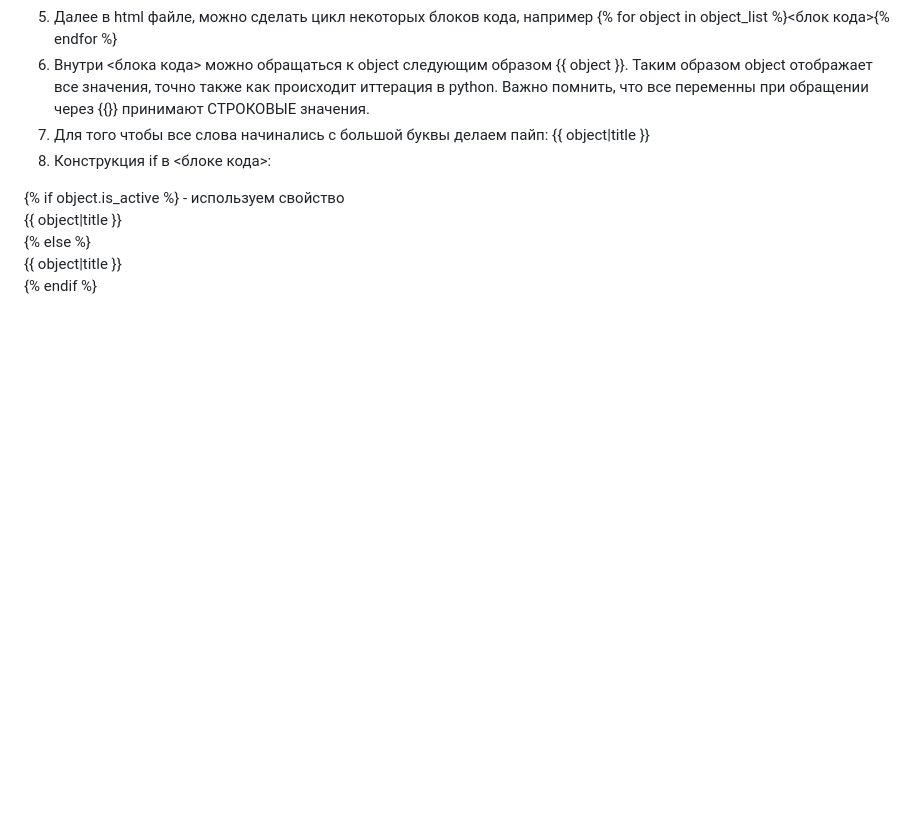
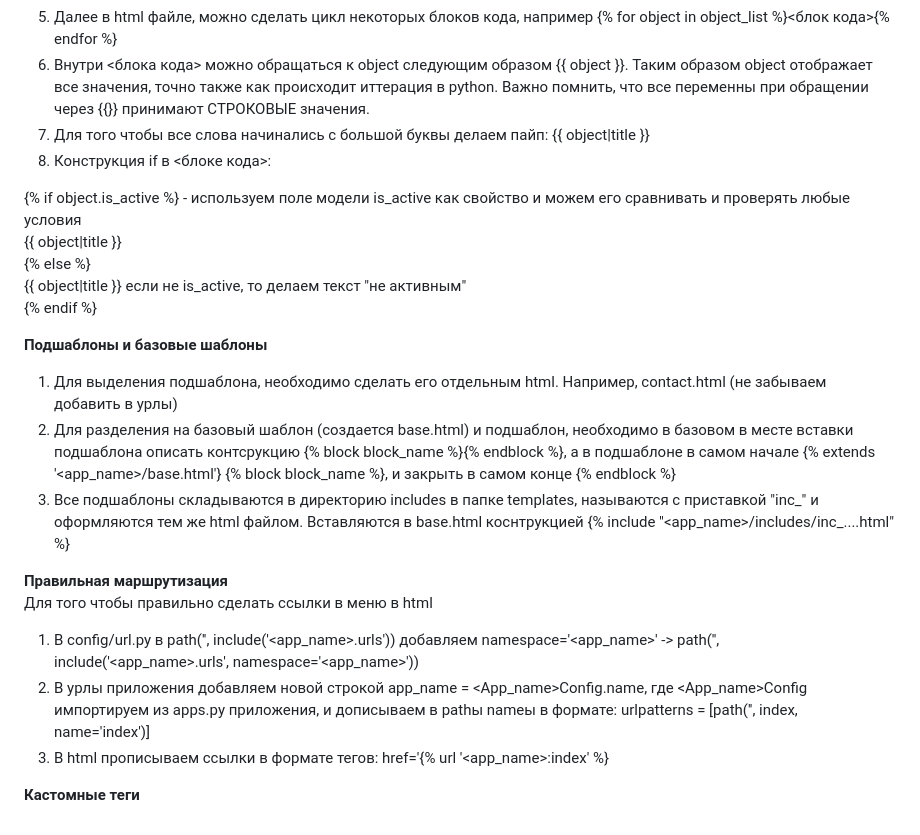
Before and after one commit to ViktorDavydov/Invest_Store, a Markdown page: README.md, the part around the change. GitHub-like rendering; blank space fills up the shorter version.

```diff
--- a/README.md
+++ b/README.md
@@ -106,8 +106,21 @@ class Command(BaseCommand):
 7. Для того чтобы все слова начинались с большой буквы делаем пайп: {{ object|title }}
 8. Конструкция if в <блоке кода>:
 
-{% if object.is_active %} - используем свойство
+{% if object.is_active %} - используем поле модели is_active как свойство и можем его сравнивать и проверять любые условия
     {{ object|title }}
 {% else %}
-    <span class='text-muted'>{{ object|title }}</span>
+    <span class='text-muted'>{{ object|title }}</span> если не is_active, то делаем текст "не активным"
 {% endif %}
+
+**Подшаблоны и базовые шаблоны**
+1. Для выделения подшаблона, необходимо сделать его отдельным html. Например, contact.html (не забываем добавить в урлы)
+2. Для разделения на базовый шаблон (создается base.html) и подшаблон, необходимо в базовом в месте вставки подшаблона описать контсрукцию {% block block_name %}{% endblock %}, а в подшаблоне в самом начале {% extends '<app_name>/base.html'} {% block block_name %}, и закрыть в самом конце {% endblock %}
+3. Все подшаблоны складываются в директорию includes в папке templates, называются с приставкой "inc_" и оформляются тем же html файлом. Вставляются в base.html коснтрукцией {% include "<app_name>/includes/inc_....html" %}
+
+**Правильная маршрутизация**
+Для того чтобы правильно сделать ссылки в меню в html
+1. В config/url.py в path('', include('<app_name>.urls')) добавляем namespace='<app_name>' -> path('', include('<app_name>.urls', namespace='<app_name>'))
+2. В урлы приложения добавляем новой строкой app_name = <App_name>Config.name, где <App_name>Config импортируем из apps.py приложения, и дописываем в pathы nameы в формате: urlpatterns = [path('', index, name='index')]
+3. В html прописываем ссылки в формате тегов: href='{% url '<app_name>:index' %}
+
+**Кастомные теги**
```
